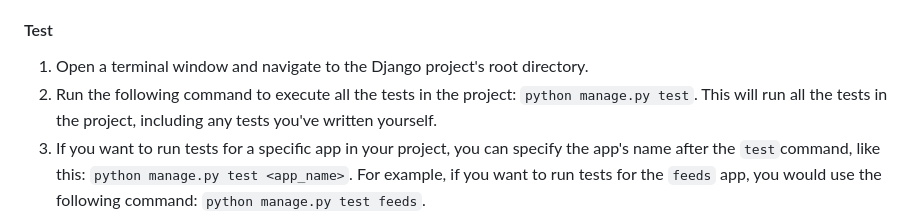
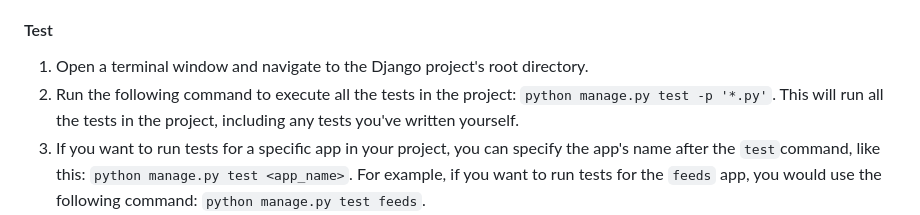
Before and after one commit to Kiidle/feeder-backend, a Markdown page: README.md, the part around the change. Rendered like a GitHub page.

````diff
--- a/README.md
+++ b/README.md
@@ -124,7 +124,7 @@ Congratulations! You have successfully installed Django on your computer in a vi
 #### Test
 
 1. Open a terminal window and navigate to the Django project's root directory.
-2. Run the following command to execute all the tests in the project: ```python manage.py test```. This will run all the
+2. Run the following command to execute all the tests in the project: ```python manage.py test -p '*.py'```. This will run all the
    tests in the project, including any tests you've written yourself.
 3. If you want to run tests for a specific app in your project, you can specify the app's name after the `test`command,
    like this: ```python manage.py test <app_name>```. For example, if you want to run tests for the `feeds` app, you
````
